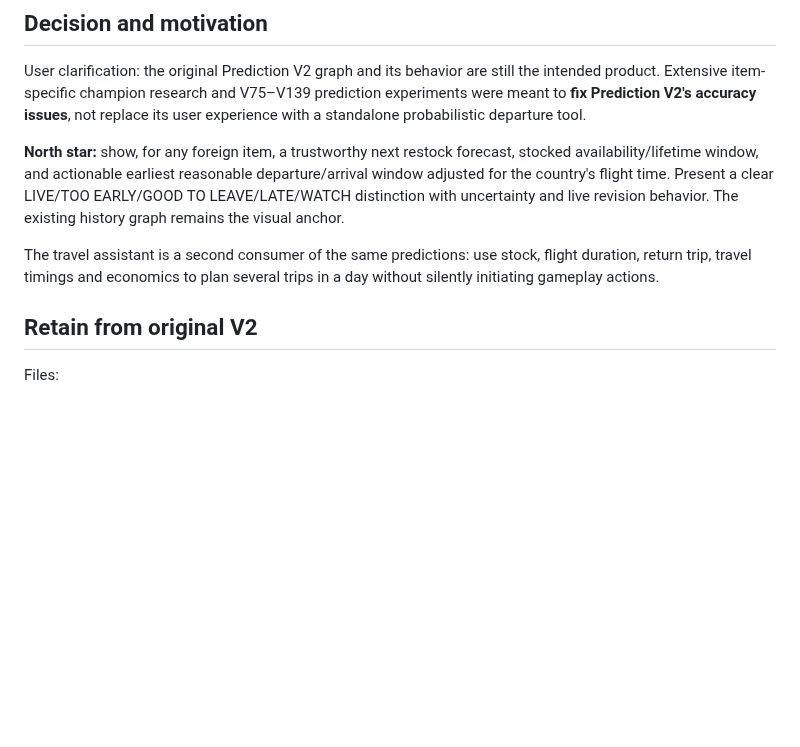
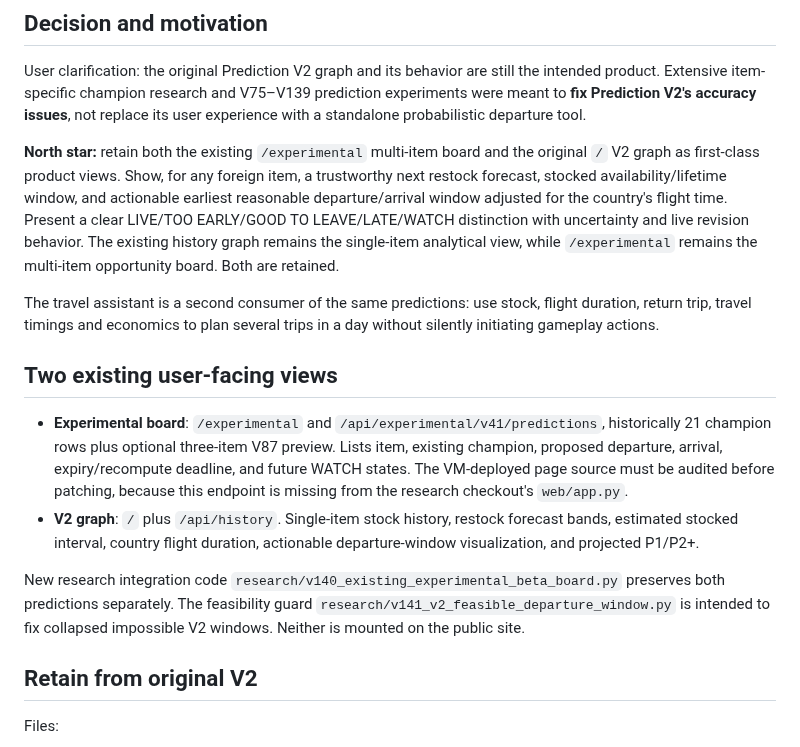
Before and after one commit to fungjkTorn/torn-fren, a Markdown page: docs/v2_first_product_recenter_20261012.md, the part around the change. Rendered like a GitHub page; blank space fills up the shorter version.

Commit message:
docs: make original experiment board and V2 graph equal first-class views

```diff
--- a/docs/v2_first_product_recenter_20261012.md
+++ b/docs/v2_first_product_recenter_20261012.md
@@ -7,15 +7,22 @@ the intended product. Extensive item-specific champion research and V75–V139
 prediction experiments were meant to **fix Prediction V2's accuracy issues**,
 not replace its user experience with a standalone probabilistic departure tool.
 
-**North star:** show, for any foreign item, a trustworthy next restock forecast,
+**North star:** retain both the existing `/experimental` multi-item board and the original `/` V2 graph as first-class product views. Show, for any foreign item, a trustworthy next restock forecast,
 stocked availability/lifetime window, and actionable earliest reasonable
 departure/arrival window adjusted for the country's flight time. Present a
 clear LIVE/TOO EARLY/GOOD TO LEAVE/LATE/WATCH distinction with uncertainty and
-live revision behavior. The existing history graph remains the visual anchor.
+live revision behavior. The existing history graph remains the single-item analytical view, while `/experimental` remains the multi-item opportunity board. Both are retained.
 
 The travel assistant is a second consumer of the same predictions: use stock,
 flight duration, return trip, travel timings and economics to plan several
 trips in a day without silently initiating gameplay actions.
+
+## Two existing user-facing views
+
+- **Experimental board**: `/experimental` and `/api/experimental/v41/predictions`, historically 21 champion rows plus optional three-item V87 preview. Lists item, existing champion, proposed departure, arrival, expiry/recompute deadline, and future WATCH states. The VM-deployed page source must be audited before patching, because this endpoint is missing from the research checkout's `web/app.py`.
+- **V2 graph**: `/` plus `/api/history`. Single-item stock history, restock forecast bands, estimated stocked interval, country flight duration, actionable departure-window visualization, and projected P1/P2+.
+
+New research integration code `research/v140_existing_experimental_beta_board.py` preserves both predictions separately. The feasibility guard `research/v141_v2_feasible_departure_window.py` is intended to fix collapsed impossible V2 windows. Neither is mounted on the public site.
 
 ## Retain from original V2
 
```
